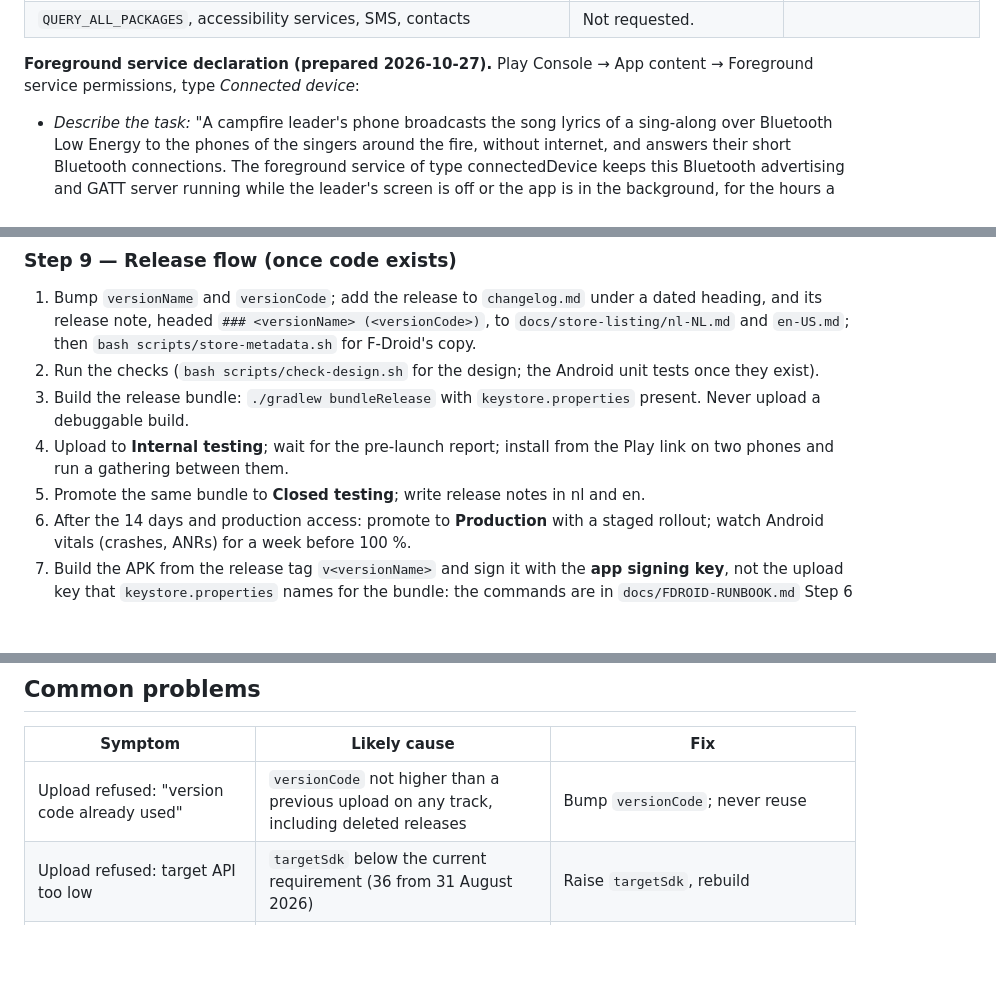
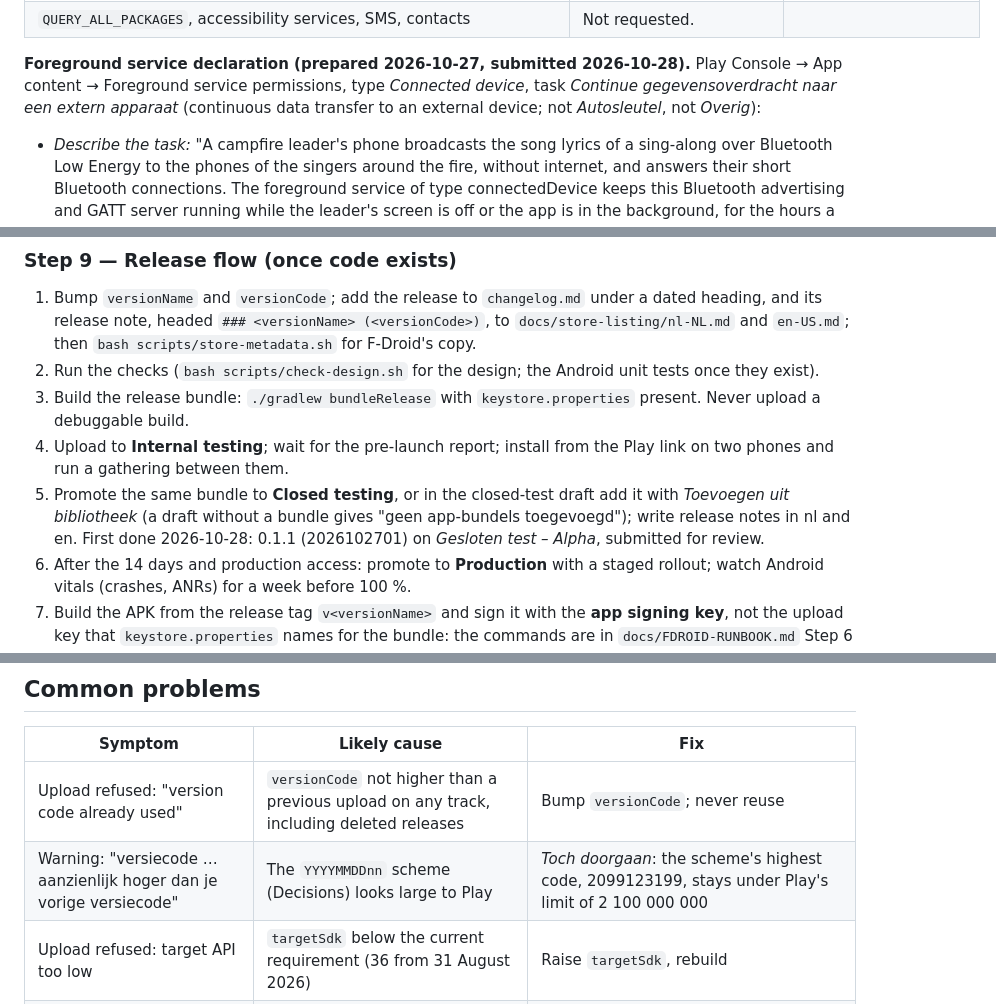
Before and after one commit to pe1mew/Zangbundel, a Markdown page: docs/RUNBOOK.md, 3 parts joined by grey strips. Drawn GitHub-style; blank space fills up the shorter version.

Commit message:
RUNBOOK: closed test 0.1.1 submitted; foreground service declared
Co-Authored-By: Claude Opus 5.5 <noreply@anthropic.com>

```diff
--- a/docs/RUNBOOK.md
+++ b/docs/RUNBOOK.md
@@ -128,7 +128,7 @@ The opt-in campfire statistics (`design/guiDesign.md` D-60, assessment SP-16) we
 | `REQUEST_INSTALL_PACKAGES` | **Not** requested: sharing the app's own package (FR-DIST-05) goes through the system share sheet; the receiver's file manager performs the install. | Avoids a restricted-permission review. |
 | `QUERY_ALL_PACKAGES`, accessibility services, SMS, contacts | Not requested. | |
 
-**Foreground service declaration (prepared 2026-10-27).** Play Console → App content → Foreground service permissions, type *Connected device*:
+**Foreground service declaration (prepared 2026-10-27, submitted 2026-10-28).** Play Console → App content → Foreground service permissions, type *Connected device*, task *Continue gegevensoverdracht naar een extern apparaat* (continuous data transfer to an external device; not *Autosleutel*, not *Overig*):
 
 - *Describe the task:* "A campfire leader's phone broadcasts the song lyrics of a sing-along over Bluetooth Low Energy to the phones of the singers around the fire, without internet, and answers their short Bluetooth connections. The foreground service of type connectedDevice keeps this Bluetooth advertising and GATT server running while the leader's screen is off or the app is in the background, for the hours a campfire lasts. It starts when the leader starts a campfire or a singer joins one, and stops when the campfire ends. A notification 'Campfire running' shows for as long as it runs."
 - *Impact if deferred or interrupted:* "The broadcast stops: the singers' phones no longer receive the song being sung, and the campfire ends for everyone."
@@ -215,7 +215,7 @@ The photos in `raw/` (untracked, 2–5 MB each) can serve the feature graphic af
 2. Run the checks (`bash scripts/check-design.sh` for the design; the Android unit tests once they exist).
 3. Build the release bundle: `./gradlew bundleRelease` with `keystore.properties` present. Never upload a debuggable build.
 4. Upload to **Internal testing**; wait for the pre-launch report; install from the Play link on two phones and run a gathering between them.
-5. Promote the same bundle to **Closed testing**; write release notes in nl and en.
+5. Promote the same bundle to **Closed testing**, or in the closed-test draft add it with *Toevoegen uit bibliotheek* (a draft without a bundle gives "geen app-bundels toegevoegd"); write release notes in nl and en. First done 2026-10-28: 0.1.1 (2026102701) on *Gesloten test – Alpha*, submitted for review.
 6. After the 14 days and production access: promote to **Production** with a staged rollout; watch Android vitals (crashes, ANRs) for a week before 100 %.
 7. Build the APK from the release tag `v<versionName>` and sign it with the **app signing key**, not the upload key that `keystore.properties` names for the bundle: the commands are in `docs/FDROID-RUNBOOK.md` Step 6 (a fresh clone of the tag, `assembleRelease`, compared with CI's build, signed with apksigner 34, v2 and v3 only). `apksigner verify --print-certs` must show `57:86:7B:…:9B:10` (check G-08). Name it `zangbundel-<versionName>.apk` and attach it to the GitHub release of that tag, together with the production release. This is the file F-Droid's `Binaries` URL points at (`docs/FDROID-RUNBOOK.md` Steps 6 and 7); do not use the App Bundle Explorer APK, which cannot be byte-identical to F-Droid's build.
 
@@ -230,6 +230,7 @@ The photos in `raw/` (untracked, 2–5 MB each) can serve the feature graphic af
 | Symptom | Likely cause | Fix |
 |---|---|---|
 | Upload refused: "version code already used" | `versionCode` not higher than a previous upload on any track, including deleted releases | Bump `versionCode`; never reuse |
+| Warning: "versiecode … aanzienlijk hoger dan je vorige versiecode" | The `YYYYMMDDnn` scheme (Decisions) looks large to Play | *Toch doorgaan*: the scheme's highest code, 2099123199, stays under Play's limit of 2 100 000 000 |
 | Upload refused: target API too low | `targetSdk` below the current requirement (36 from 31 August 2026) | Raise `targetSdk`, rebuild |
 | Upload refused: wrong signing key | Bundle signed with a key other than the registered upload key | Use the registered keystore; if lost, request an upload key reset |
 | Release blocked by a red task on the dashboard | Data safety, content rating, foreground service declaration or privacy policy incomplete | Complete Step 3 and Step 5 items |
```
Also changed, not shown: memory/MEMORY.md (+1 -1 lines).
